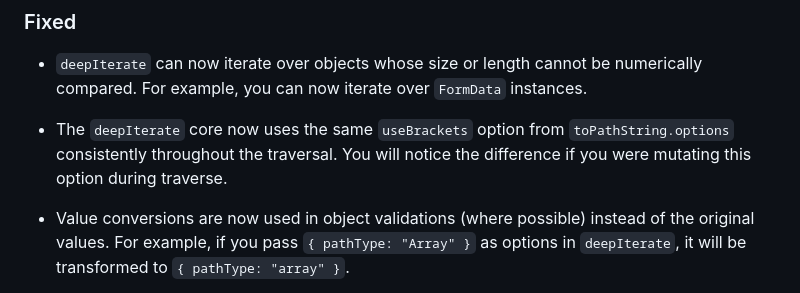
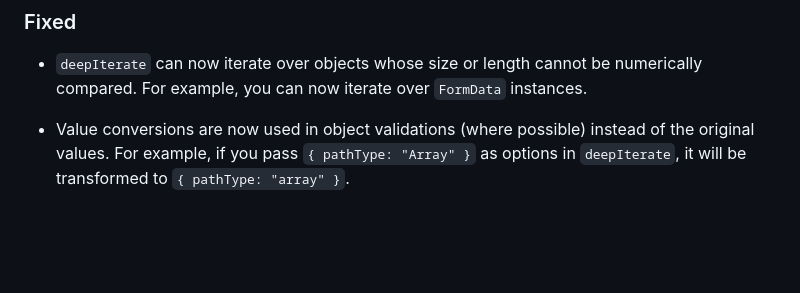
Before and after one commit to Gadiel-H/deep-trails, a Markdown page: CHANGELOG.md, the part around the change. GitHub-like rendering; blank space fills up the shorter version.

Commit message:
fix(changelog): remove a change that does not apply to v3.0.0-beta.3

```diff
--- a/CHANGELOG.md
+++ b/CHANGELOG.md
@@ -39,9 +39,6 @@ For more details about a release, click on the corresponding version.
 
 - `deepIterate` can now iterate over objects whose size or length cannot be numerically compared.
   For example, you can now iterate over `FormData` instances.
-
-- The `deepIterate` core now uses the same `useBrackets` option from `toPathString.options` consistently throughout the traversal.
-  You will notice the difference if you were mutating this option during traverse.
 
 - Value conversions are now used in object validations (where possible) instead of the original values.
   For example, if you pass `{ pathType: "Array" }` as options in `deepIterate`, it will be transformed to `{ pathType: "array" }`.
```
